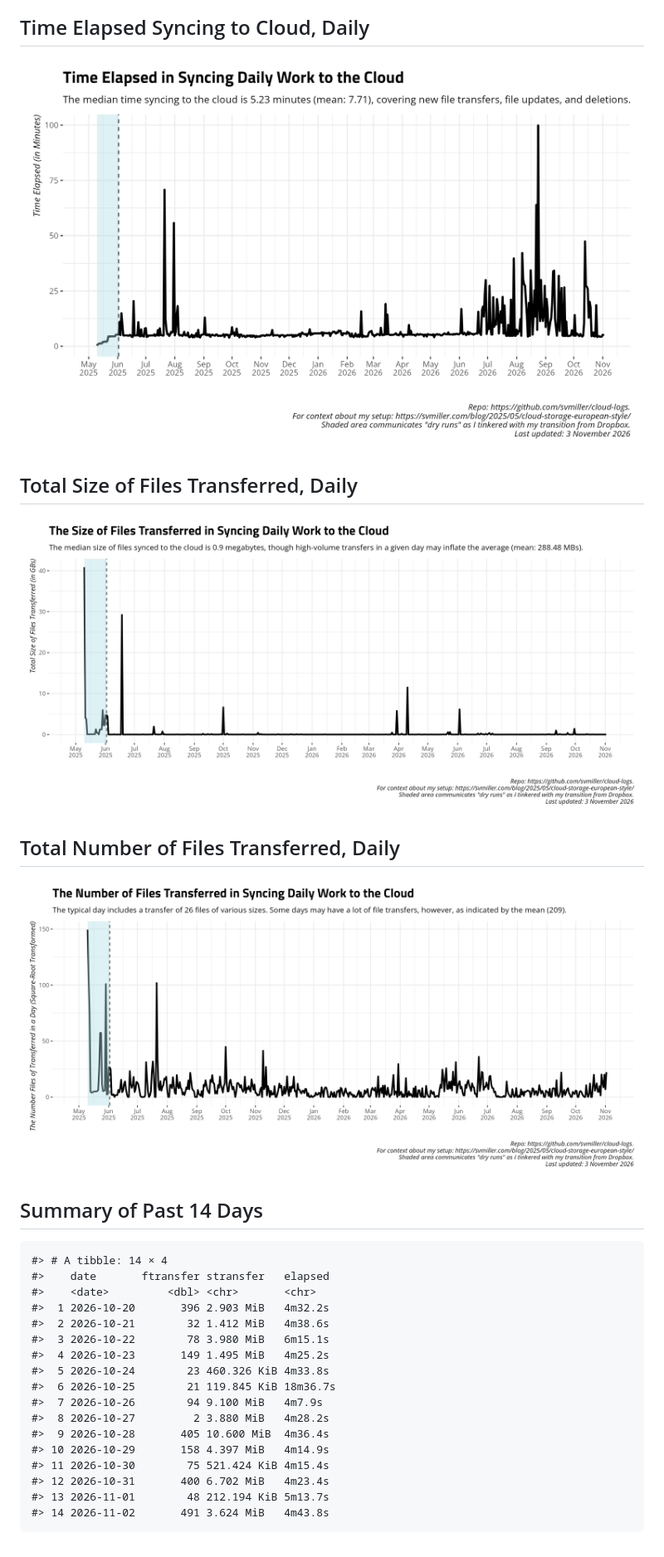
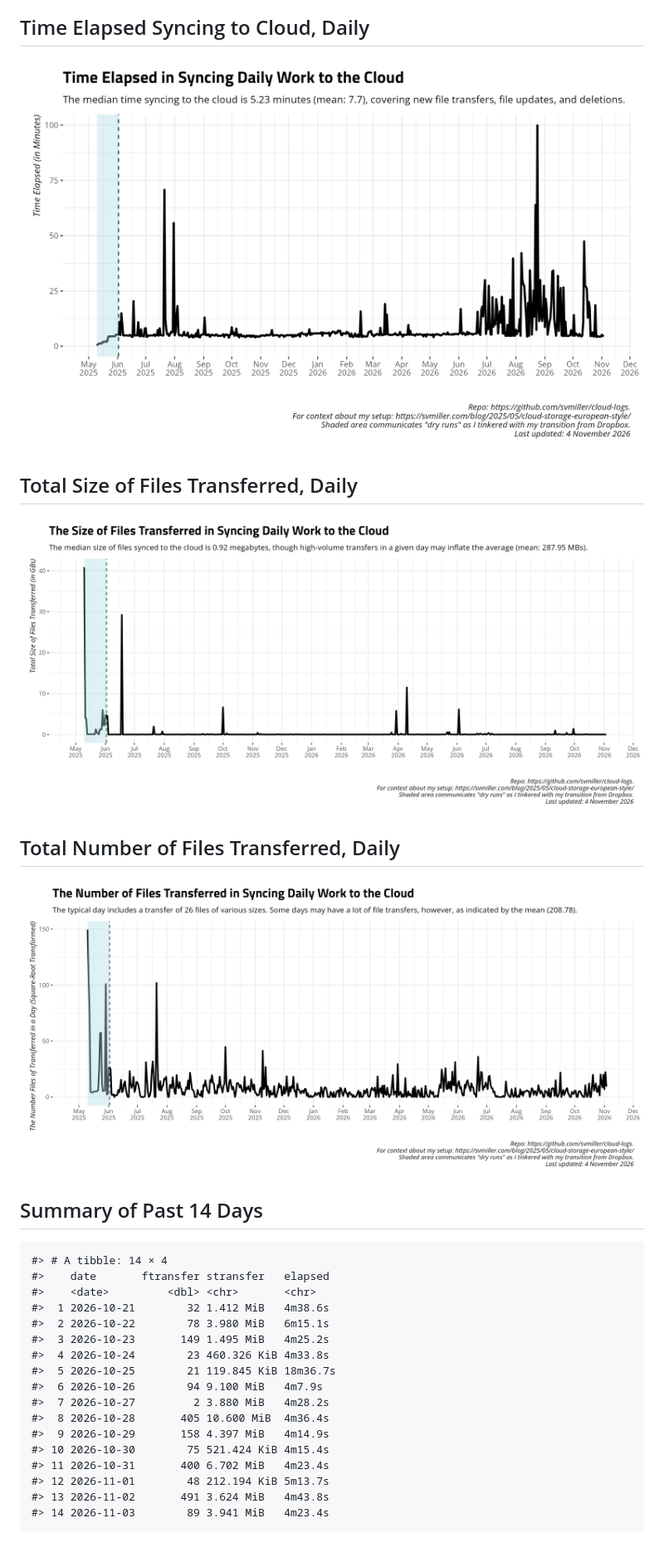
Before and after one commit to svmiller/cloud-logs, a Markdown page: README.md, the part around the change. Shown at 83% size. GitHub-like rendering; pictures changed too: files-transferred.png, size-transferred.png, time-elapsed.png.

Commit message:
Date: 2026-11-04 09:00:37. Hi mom!

```diff
--- a/README.md
+++ b/README.md
@@ -27,17 +27,17 @@ and uploads to Github.
     #> # A tibble: 14 × 4
     #>    date       ftransfer stransfer   elapsed
     #>    <date>         <dbl> <chr>       <chr>
-    #>  1 2026-10-20       396 2.903 MiB   4m32.2s
-    #>  2 2026-10-21        32 1.412 MiB   4m38.6s
-    #>  3 2026-10-22        78 3.980 MiB   6m15.1s
-    #>  4 2026-10-23       149 1.495 MiB   4m25.2s
-    #>  5 2026-10-24        23 460.326 KiB 4m33.8s
-    #>  6 2026-10-25        21 119.845 KiB 18m36.7s
-    #>  7 2026-10-26        94 9.100 MiB   4m7.9s
-    #>  8 2026-10-27         2 3.880 MiB   4m28.2s
-    #>  9 2026-10-28       405 10.600 MiB  4m36.4s
-    #> 10 2026-10-29       158 4.397 MiB   4m14.9s
-    #> 11 2026-10-30        75 521.424 KiB 4m15.4s
-    #> 12 2026-10-31       400 6.702 MiB   4m23.4s
-    #> 13 2026-11-01        48 212.194 KiB 5m13.7s
-    #> 14 2026-11-02       491 3.624 MiB   4m43.8s
+    #>  1 2026-10-21        32 1.412 MiB   4m38.6s
+    #>  2 2026-10-22        78 3.980 MiB   6m15.1s
+    #>  3 2026-10-23       149 1.495 MiB   4m25.2s
+    #>  4 2026-10-24        23 460.326 KiB 4m33.8s
+    #>  5 2026-10-25        21 119.845 KiB 18m36.7s
+    #>  6 2026-10-26        94 9.100 MiB   4m7.9s
+    #>  7 2026-10-27         2 3.880 MiB   4m28.2s
+    #>  8 2026-10-28       405 10.600 MiB  4m36.4s
+    #>  9 2026-10-29       158 4.397 MiB   4m14.9s
+    #> 10 2026-10-30        75 521.424 KiB 4m15.4s
+    #> 11 2026-10-31       400 6.702 MiB   4m23.4s
+    #> 12 2026-11-01        48 212.194 KiB 5m13.7s
+    #> 13 2026-11-02       491 3.624 MiB   4m43.8s
+    #> 14 2026-11-03        89 3.941 MiB   4m23.4s
```
Also changed, not shown: 1 other file.
